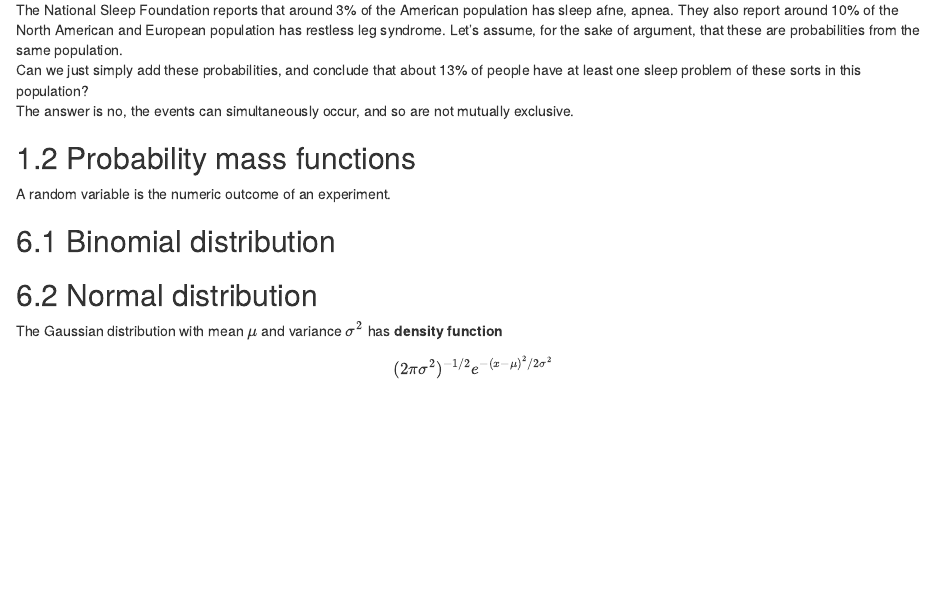
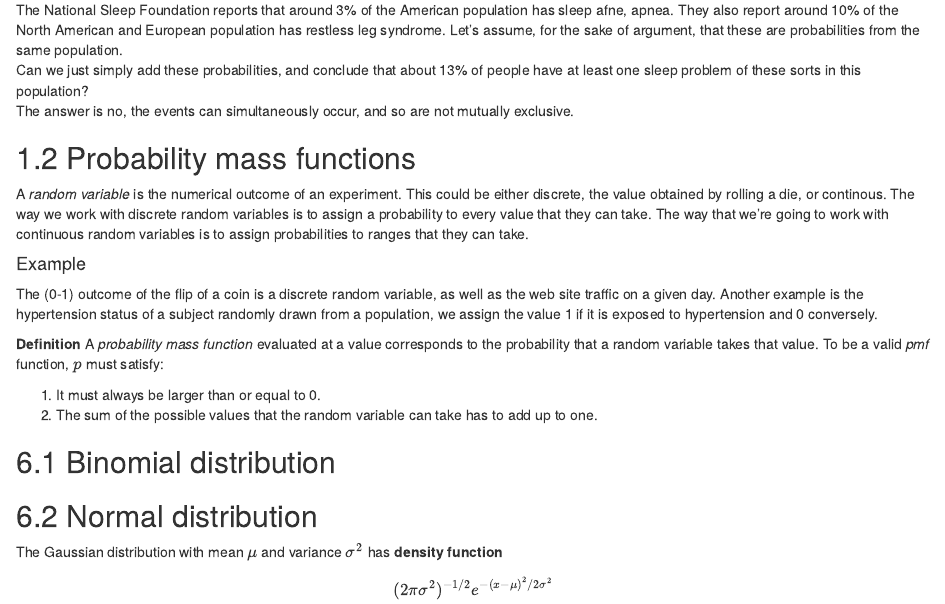
Before and after one commit to Marcohhh/datasciencecoursera, an R Markdown document (Statistical_Inference.Rmd): the page in a window 1100 px wide, from 510 px down. Rendered offline with R 4.5, knitr and Pandoc, with nearby package versions; code that draws random numbers runs with fixed seeds of ours.

Commit message:
Adding Probability mass function section to Statistical Inference.rmd

```diff
--- a/Statistical_Inference.Rmd
+++ b/Statistical_Inference.Rmd
@@ -38,7 +38,16 @@ The answer is no, the events can simultaneously occur, and so are not mutually e
 
 
 ## 1.2 Probability mass functions
-A random variable is the numeric outcome of an experiment.
+A *random variable* is the numerical outcome of an experiment. This could be either discrete, the value obtained by rolling a die, or continous. The way we work with discrete random variables is to assign a probability to every value that they can take. The way that we're going to work with continuous random variables is to assign probabilities to ranges that they can take.
+
+#### Example
+The (0-1)  outcome of the flip of a coin is a discrete random variable, as well as the web site traffic on a given day. Another example is the hypertension status of a subject randomly drawn from a population, we assign the value 1 if it is exposed to hypertension and 0 conversely.
+
+**Definition** A *probability mass function* evaluated at a value corresponds to the probability that a random variable takes that value. To be a valid *pmf* function, $p$ must satisfy:
+
+1. It must always be larger than or equal to 0.
+2. The sum of the possible values that the random variable can take has to add up to one.
+
 
 ## 6.1 Binomial distribution
 
```
Also changed, not shown: Statistical_Inference.Rmd (2 more changed lines).
